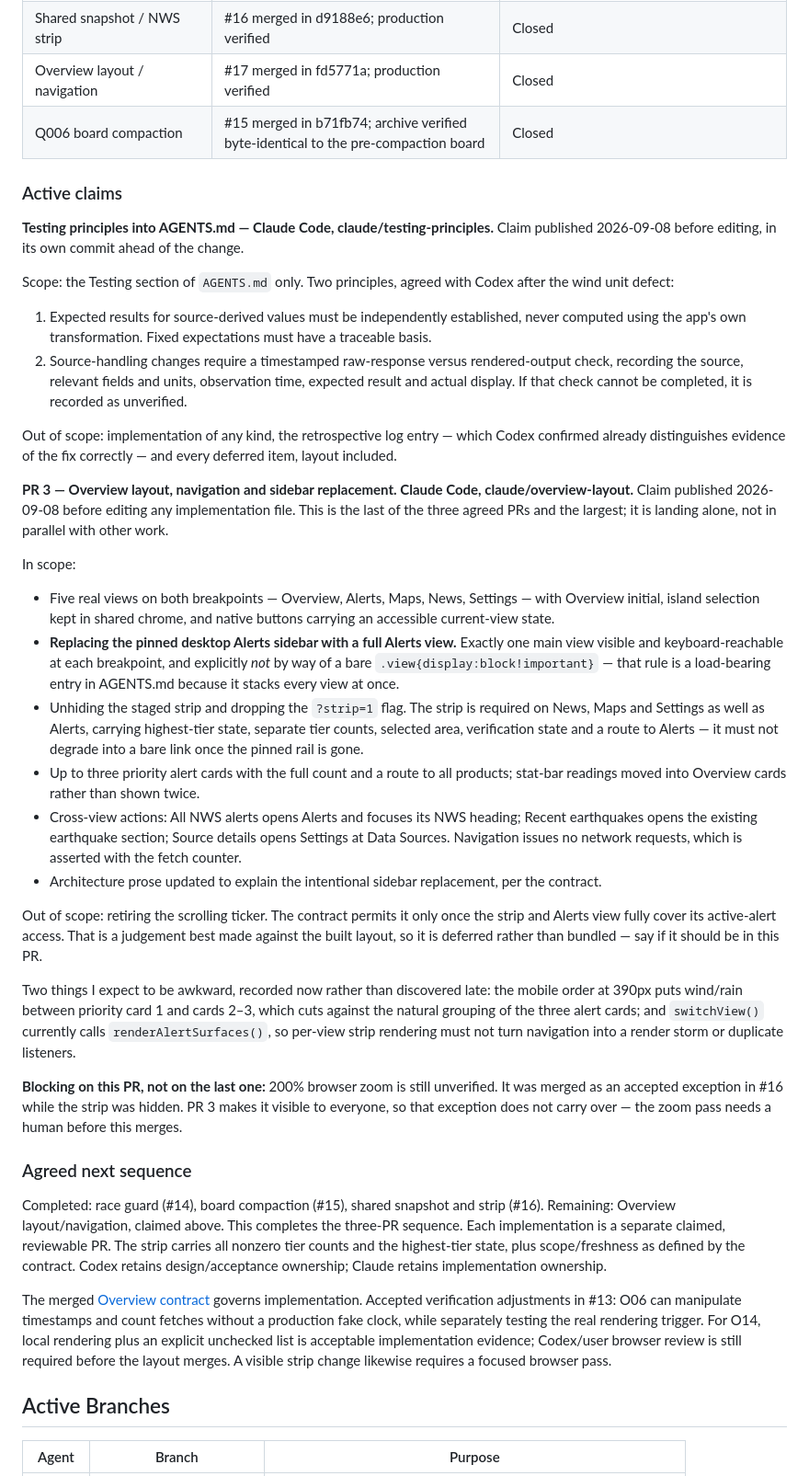
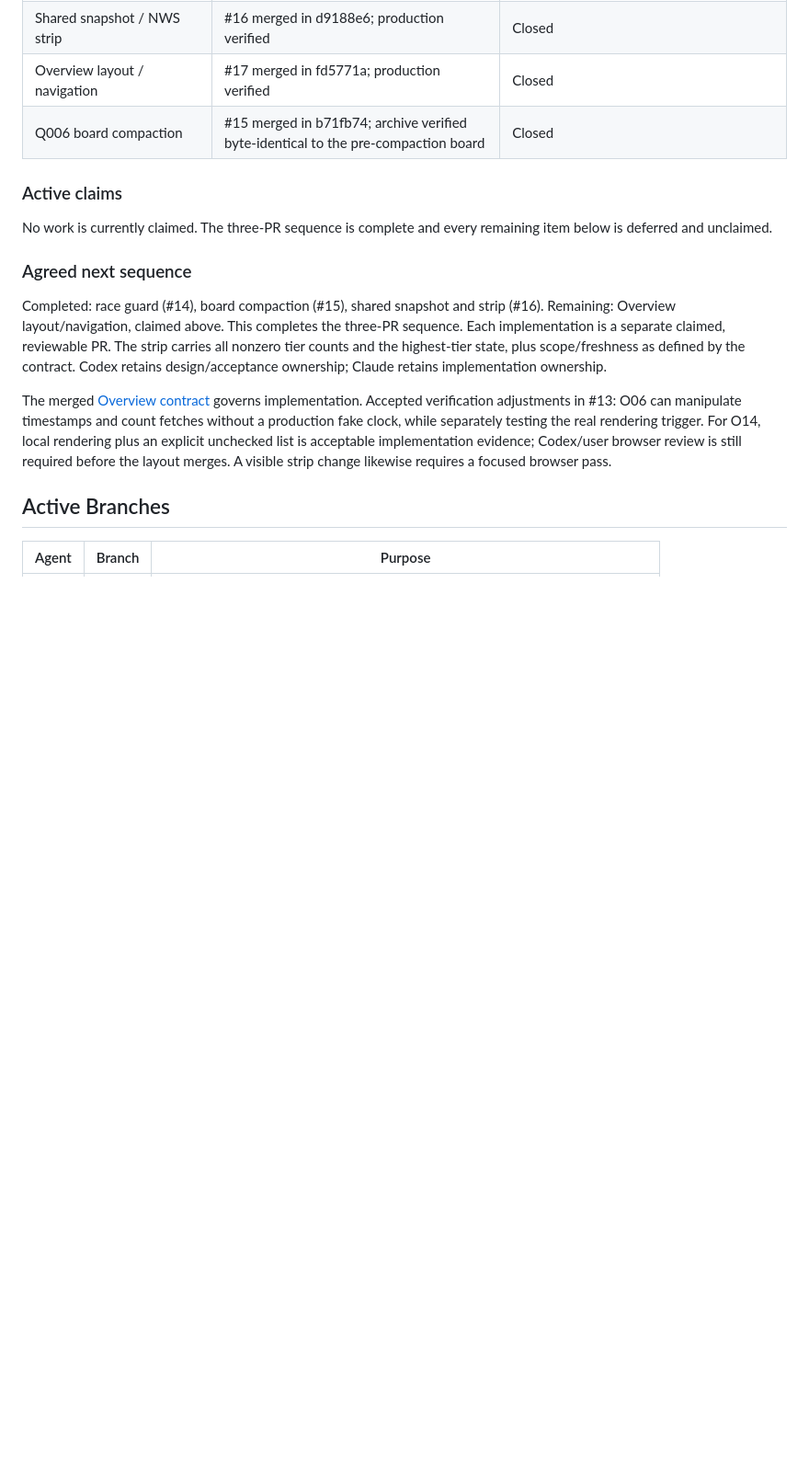
Before and after one commit to rmart73/PacificWatch, a Markdown page: AI-HANDOFF.md, the part around one of its changes. Shown at 92% size. GitHub-like rendering; blank space fills up the shorter version.

Commit message:
Close the testing-principles claim as part of the handoff
Board only. AGENTS.md is untouched by this commit, so the reviewed
content at d89ee3f is what merges.

Retires the active claim, clears the review-queue entry and the active
branch row, and records that nothing is claimed. The remaining items —
layout refinement pending an agreed design, the six bot-challenged
reference URLs, Q001, and page weight — are listed as deferred and
unclaimed.

Co-Authored-By: Claude Opus 5 <noreply@anthropic.com>

```diff
--- a/AI-HANDOFF.md
+++ b/AI-HANDOFF.md
@@ -26,58 +26,8 @@ are attributed to the user-relayed Claude report.
 
 ### Active claims
 
-**Testing principles into AGENTS.md — Claude Code, claude/testing-principles.**
-Claim published 2026-09-08 before editing, in its own commit ahead of the change.
-
-Scope: the Testing section of `AGENTS.md` only. Two principles, agreed with Codex after the
-wind unit defect:
-
-1. Expected results for source-derived values must be independently established, never computed
-   using the app's own transformation. Fixed expectations must have a traceable basis.
-2. Source-handling changes require a timestamped raw-response versus rendered-output check,
-   recording the source, relevant fields and units, observation time, expected result and actual
-   display. If that check cannot be completed, it is recorded as unverified.
-
-Out of scope: implementation of any kind, the retrospective log entry — which Codex confirmed
-already distinguishes evidence of the fix correctly — and every deferred item, layout included.
-
-**PR 3 — Overview layout, navigation and sidebar replacement. Claude Code, claude/overview-layout.**
-Claim published 2026-09-08 before editing any implementation file. This is the last of the
-three agreed PRs and the largest; it is landing alone, not in parallel with other work.
-
-In scope:
-
-- Five real views on both breakpoints — Overview, Alerts, Maps, News, Settings — with
-  Overview initial, island selection kept in shared chrome, and native buttons carrying an
-  accessible current-view state.
-- **Replacing the pinned desktop Alerts sidebar with a full Alerts view.** Exactly one main
-  view visible and keyboard-reachable at each breakpoint, and explicitly *not* by way of a
-  bare `.view{display:block!important}` — that rule is a load-bearing entry in AGENTS.md
-  because it stacks every view at once.
-- Unhiding the staged strip and dropping the `?strip=1` flag. The strip is required on News,
-  Maps and Settings as well as Alerts, carrying highest-tier state, separate tier counts,
-  selected area, verification state and a route to Alerts — it must not degrade into a bare
-  link once the pinned rail is gone.
-- Up to three priority alert cards with the full count and a route to all products; stat-bar
-  readings moved into Overview cards rather than shown twice.
-- Cross-view actions: All NWS alerts opens Alerts and focuses its NWS heading; Recent
-  earthquakes opens the existing earthquake section; Source details opens Settings at Data
-  Sources. Navigation issues no network requests, which is asserted with the fetch counter.
-- Architecture prose updated to explain the intentional sidebar replacement, per the contract.
-
-Out of scope: retiring the scrolling ticker. The contract permits it only once the strip and
-Alerts view fully cover its active-alert access. That is a judgement best made against the
-built layout, so it is deferred rather than bundled — say if it should be in this PR.
-
-Two things I expect to be awkward, recorded now rather than discovered late: the mobile order
-at 390px puts wind/rain between priority card 1 and cards 2–3, which cuts against the natural
-grouping of the three alert cards; and `switchView()` currently calls `renderAlertSurfaces()`,
-so per-view strip rendering must not turn navigation into a render storm or duplicate listeners.
-
-**Blocking on this PR, not on the last one:** 200% browser zoom is still unverified. It was
-merged as an accepted exception in #16 while the strip was hidden. PR 3 makes it visible to
-everyone, so that exception does not carry over — the zoom pass needs a human before this
-merges.
+No work is currently claimed. The three-PR sequence is complete and every
+remaining item below is deferred and unclaimed.
 
 ### Agreed next sequence
 
```
Also changed, not shown: other parts of AI-HANDOFF.md (+24 -2 lines).
